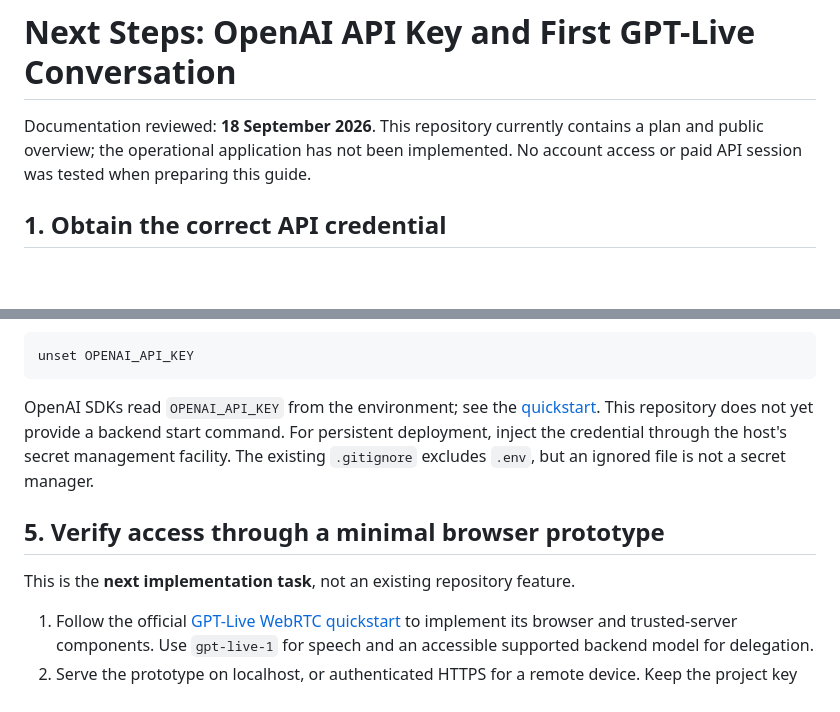
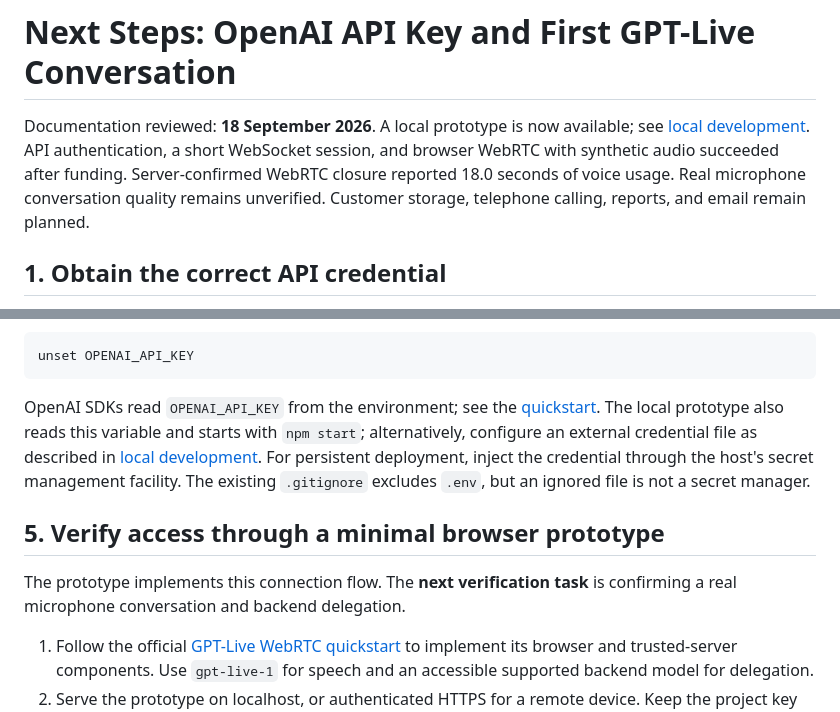
Before and after one commit to AINxtGenDev/voice-agent, a Markdown page: NEXT_STEPS.md, 2 parts joined by grey strips. GitHub-like rendering; blank space fills up the shorter version.

````diff
--- a/NEXT_STEPS.md
+++ b/NEXT_STEPS.md
@@ -1,6 +1,6 @@
 # Next Steps: OpenAI API Key and First GPT-Live Conversation
 
-Documentation reviewed: **18 September 2026**. This repository currently contains a plan and public overview; the operational application has not been implemented. No account access or paid API session was tested when preparing this guide.
+Documentation reviewed: **18 September 2026**. A local prototype is now available; see [local development](LOCAL_DEVELOPMENT.md). API authentication, a short WebSocket session, and browser WebRTC with synthetic audio succeeded after funding. Server-confirmed WebRTC closure reported 18.0 seconds of voice usage. Real microphone conversation quality remains unverified. Customer storage, telephone calling, reports, and email remain planned.
 
 ## 1. Obtain the correct API credential
 
@@ -49,11 +49,11 @@ The prompt hides input and avoids putting the literal key in shell history. Star
 unset OPENAI_API_KEY
 ```
 
-OpenAI SDKs read `OPENAI_API_KEY` from the environment; see the [quickstart](https://developers.openai.com/api/docs/quickstart). This repository does not yet provide a backend start command. For persistent deployment, inject the credential through the host's secret management facility. The existing `.gitignore` excludes `.env`, but an ignored file is not a secret manager.
+OpenAI SDKs read `OPENAI_API_KEY` from the environment; see the [quickstart](https://developers.openai.com/api/docs/quickstart). The local prototype also reads this variable and starts with `npm start`; alternatively, configure an external credential file as described in [local development](LOCAL_DEVELOPMENT.md). For persistent deployment, inject the credential through the host's secret management facility. The existing `.gitignore` excludes `.env`, but an ignored file is not a secret manager.
 
 ## 5. Verify access through a minimal browser prototype
 
-This is the **next implementation task**, not an existing repository feature.
+The prototype implements this connection flow. The **next verification task** is confirming a real microphone conversation and backend delegation.
 
 1. Follow the official [GPT-Live WebRTC quickstart](https://developers.openai.com/api/docs/guides/voice-webrtc?api=live) to implement its browser and trusted-server components. Use `gpt-live-1` for speech and an accessible supported backend model for delegation.
 2. Serve the prototype on localhost, or authenticated HTTPS for a remote device. Keep the project key exclusively on the server.
````
Also changed, not shown: session.md (+1 -1 lines).
